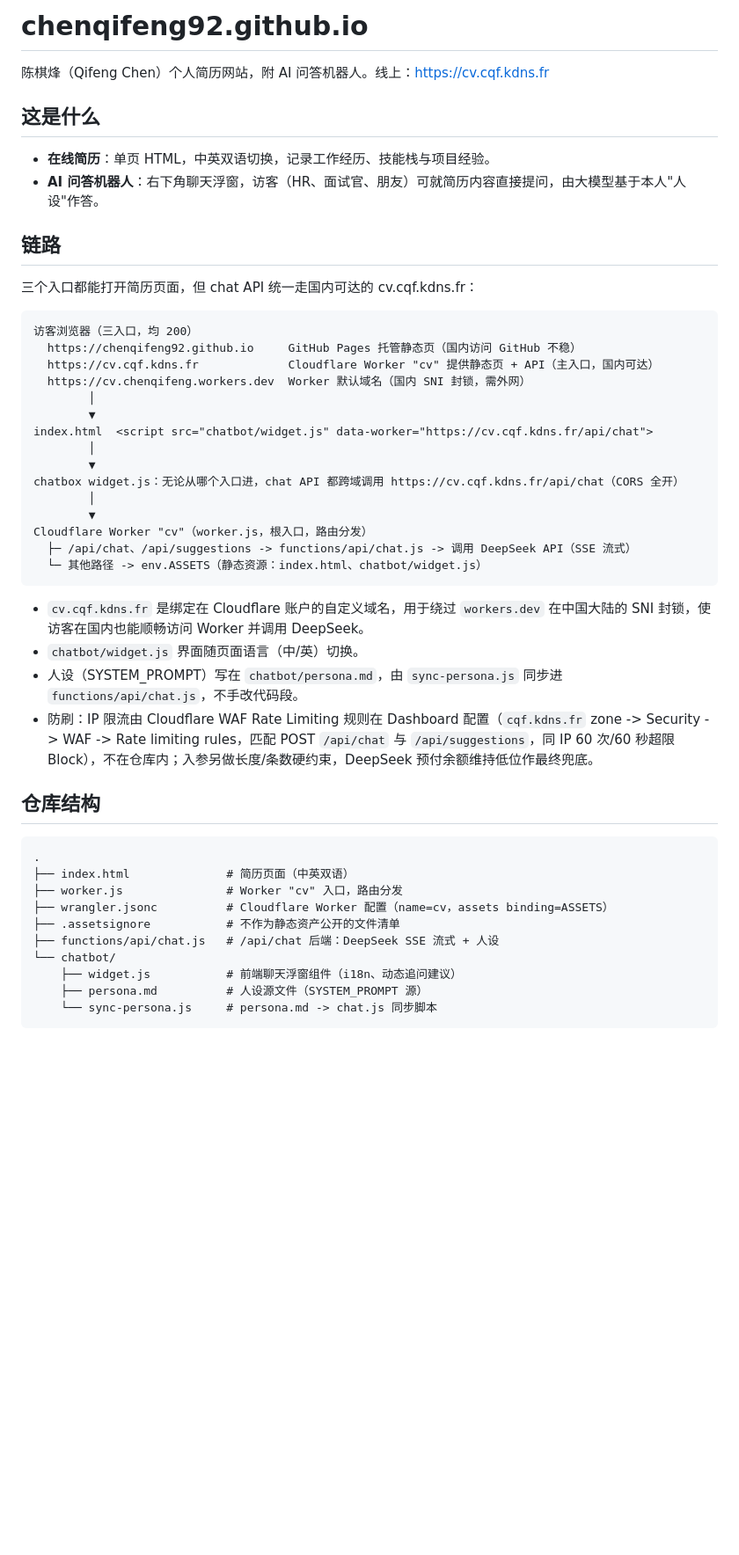
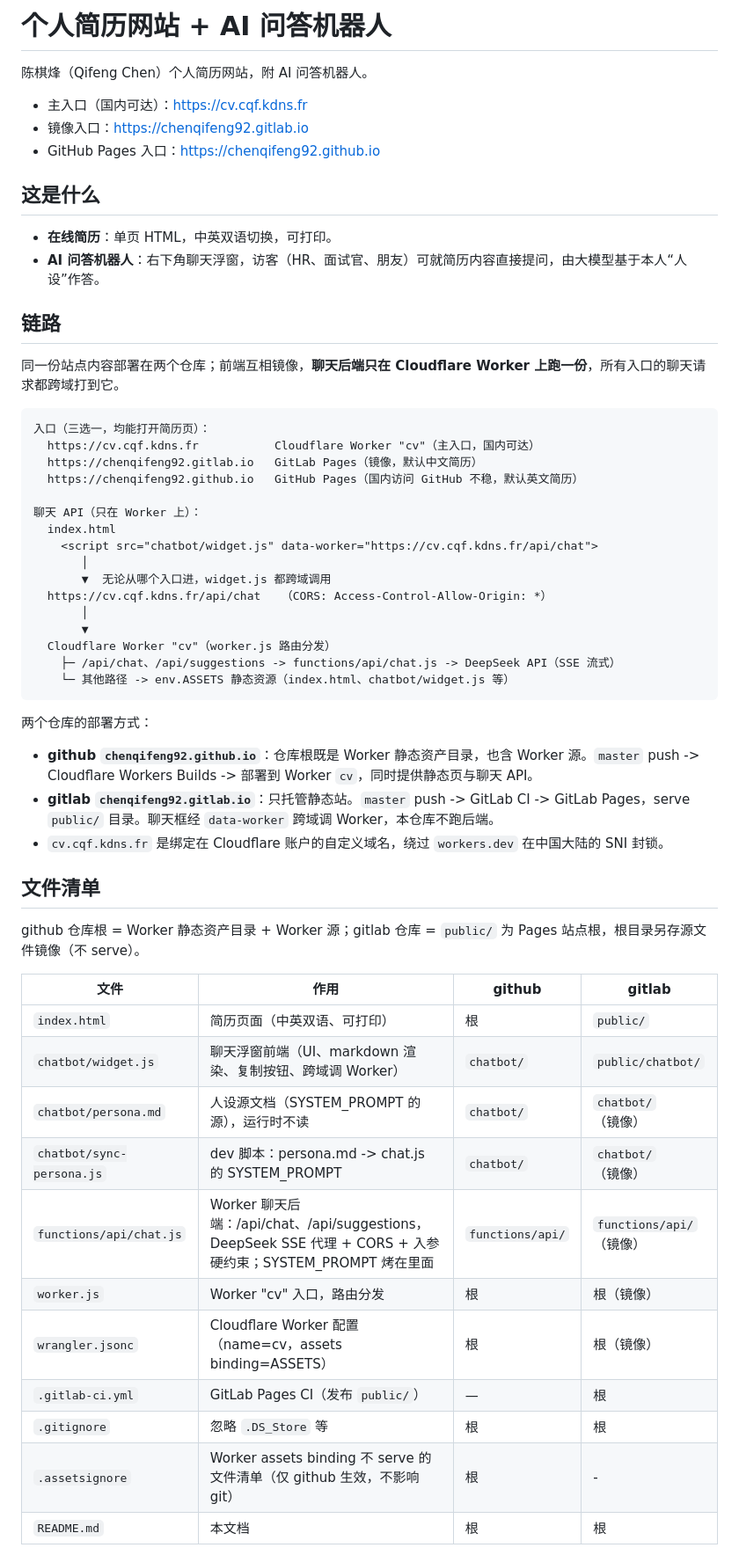
Before and after one commit to chenqifeng92/chenqifeng92.github.io, a Markdown page: README.md, the part around one of its changes. Shown at 88% size. GitHub-like rendering; blank space fills up the shorter version.

Commit message:
README 重写为双仓库架构与文件说明，修正 persona.md 同步目标注释
Co-Authored-By: Claude <noreply@anthropic.com>

````diff
--- a/README.md
+++ b/README.md
@@ -1,49 +1,60 @@
-# chenqifeng92.github.io
+# 个人简历网站 + AI 问答机器人
 
-陈棋烽（Qifeng Chen）个人简历网站，附 AI 问答机器人。线上：https://cv.cqf.kdns.fr
+陈棋烽（Qifeng Chen）个人简历网站，附 AI 问答机器人。
+
+- 主入口（国内可达）：https://cv.cqf.kdns.fr
+- 镜像入口：https://chenqifeng92.gitlab.io
+- GitHub Pages 入口：https://chenqifeng92.github.io
 
 ## 这是什么
 
-- **在线简历**：单页 HTML，中英双语切换，记录工作经历、技能栈与项目经验。
-- **AI 问答机器人**：右下角聊天浮窗，访客（HR、面试官、朋友）可就简历内容直接提问，由大模型基于本人"人设"作答。
+- **在线简历**：单页 HTML，中英双语切换，可打印。
+- **AI 问答机器人**：右下角聊天浮窗，访客（HR、面试官、朋友）可就简历内容直接提问，由大模型基于本人“人设”作答。
 
 ## 链路
 
-三个入口都能打开简历页面，但 chat API 统一走国内可达的 cv.cqf.kdns.fr：
+同一份站点内容部署在两个仓库；前端互相镜像，**聊天后端只在 Cloudflare Worker 上跑一份**，所有入口的聊天请求都跨域打到它。
 
 ```
-访客浏览器（三入口，均 200）
-  https://chenqifeng92.github.io     GitHub Pages 托管静态页（国内访问 GitHub 不稳）
-  https://cv.cqf.kdns.fr             Cloudflare Worker "cv" 提供静态页 + API（主入口，国内可达）
-  https://cv.chenqifeng.workers.dev  Worker 默认域名（国内 SNI 封锁，需外网）
-        │
-        ▼
-index.html  <script src="chatbot/widget.js" data-worker="https://cv.cqf.kdns.fr/api/chat">
-        │
-        ▼
-chatbox widget.js：无论从哪个入口进，chat API 都跨域调用 https://cv.cqf.kdns.fr/api/chat（CORS 全开）
-        │
-        ▼
-Cloudflare Worker "cv"（worker.js，根入口，路由分发）
-  ├─ /api/chat、/api/suggestions -> functions/api/chat.js -> 调用 DeepSeek API（SSE 流式）
-  └─ 其他路径 -> env.ASSETS（静态资源：index.html、chatbot/widget.js）
+入口（三选一，均能打开简历页）：
+  https://cv.cqf.kdns.fr           Cloudflare Worker "cv"（主入口，国内可达）
+  https://chenqifeng92.gitlab.io   GitLab Pages（镜像，默认中文简历）
+  https://chenqifeng92.github.io   GitHub Pages（国内访问 GitHub 不稳，默认英文简历）
+
+聊天 API（只在 Worker 上）：
+  index.html
+    <script src="chatbot/widget.js" data-worker="https://cv.cqf.kdns.fr/api/chat">
+       │
+       ▼  无论从哪个入口进，widget.js 都跨域调用
+  https://cv.cqf.kdns.fr/api/chat   （CORS: Access-Control-Allow-Origin: *）
+       │
+       ▼
+  Cloudflare Worker "cv"（worker.js 路由分发）
+    ├─ /api/chat、/api/suggestions -> functions/api/chat.js -> DeepSeek API（SSE 流式）
+    └─ 其他路径 -> env.ASSETS 静态资源（index.html、chatbot/widget.js 等）
 ```
 
-- `cv.cqf.kdns.fr` 是绑定在 Cloudflare 账户的自定义域名，用于绕过 `workers.dev` 在中国大陆的 SNI 封锁，使访客在国内也能顺畅访问 Worker 并调用 DeepSeek。
-- `chatbot/widget.js` 界面随页面语言（中/英）切换。
-- 人设（SYSTEM_PROMPT）写在 `chatbot/persona.md`，由 `sync-persona.js` 同步进 `functions/api/chat.js`，不手改代码段。
-- 防刷：IP 限流由 Cloudflare WAF Rate Limiting 规则在 Dashboard 配置（`cqf.kdns.fr` zone -> Security -> WAF -> Rate limiting rules，匹配 POST `/api/chat` 与 `/api/suggestions`，同 IP 60 次/60 秒超限 Block），不在仓库内；入参另做长度/条数硬约束，DeepSeek 预付余额维持低位作最终兜底。
+两个仓库的部署方式：
 
-## 仓库结构
+- **github `chenqifeng92.github.io`**：仓库根既是 Worker 静态资产目录，也含 Worker 源。`master` push -> Cloudflare Workers Builds -> 部署到 Worker `cv`，同时提供静态页与聊天 API。
+- **gitlab `chenqifeng92.gitlab.io`**：只托管静态站。`master` push -> GitLab CI -> GitLab Pages，serve `public/` 目录。聊天框经 `data-worker` 跨域调 Worker，本仓库不跑后端。
+- `cv.cqf.kdns.fr` 是绑定在 Cloudflare 账户的自定义域名，绕过 `workers.dev` 在中国大陆的 SNI 封锁。
 
-```
-.
-├── index.html              # 简历页面（中英双语）
-├── worker.js               # Worker "cv" 入口，路由分发
-├── wrangler.jsonc          # Cloudflare Worker 配置（name=cv，assets binding=ASSETS）
-├── .assetsignore           # 不作为静态资产公开的文件清单
-├── functions/api/chat.js   # /api/chat 后端：DeepSeek SSE 流式 + 人设
-└── chatbot/
-    ├── widget.js           # 前端聊天浮窗组件（i18n、动态追问建议）
-    ├── persona.md          # 人设源文件（SYSTEM_PROMPT 源）
-    └── sync-persona.js     # persona.md -> chat.js 同步脚本
+## 文件清单
+
+github 仓库根 = Worker 静态资产目录 + Worker 源；gitlab 仓库 = `public/` 为 Pages 站点根，根目录另存源文件镜像（不 serve）。
+
+| 文件 | 作用 | github | gitlab |
+|---|---|---|---|
+| `index.html` | 简历页面（中英双语、可打印） | 根 | `public/` |
+| `chatbot/widget.js` | 聊天浮窗前端（UI、markdown 渲染、复制按钮、跨域调 Worker） | `chatbot/` | `public/chatbot/` |
+| `chatbot/persona.md` | 人设源文档（SYSTEM_PROMPT 的源），运行时不读 | `chatbot/` | `chatbot/`（镜像） |
+| `chatbot/sync-persona.js` | dev 脚本：persona.md -> chat.js 的 SYSTEM_PROMPT | `chatbot/` | `chatbot/`（镜像） |
+| `functions/api/chat.js` | Worker 聊天后端：/api/chat、/api/suggestions，DeepSeek SSE 代理 + CORS + 入参硬约束；SYSTEM_PROMPT 烤在里面 | `functions/api/` | `functions/api/`（镜像） |
+| `worker.js` | Worker "cv" 入口，路由分发 | 根 | 根（镜像） |
+| `wrangler.jsonc` | Cloudflare Worker 配置（name=cv，assets binding=ASSETS） | 根 | 根（镜像） |
+| `.gitlab-ci.yml` | GitLab Pages CI（发布 `public/`） | — | 根 |
+| `.gitignore` | 忽略 `.DS_Store` 等 | 根 | 根 |
+| `.assetsignore` | Worker assets binding 不 serve 的文件清单（仅 github 生效，不影响 git） | 根 | - |
+| `README.md` | 本文档 | 根 | 根 |
+
````
Also changed, not shown: other parts of README.md (+29 -14 lines), chatbot/persona.md (+1 -1 lines).
